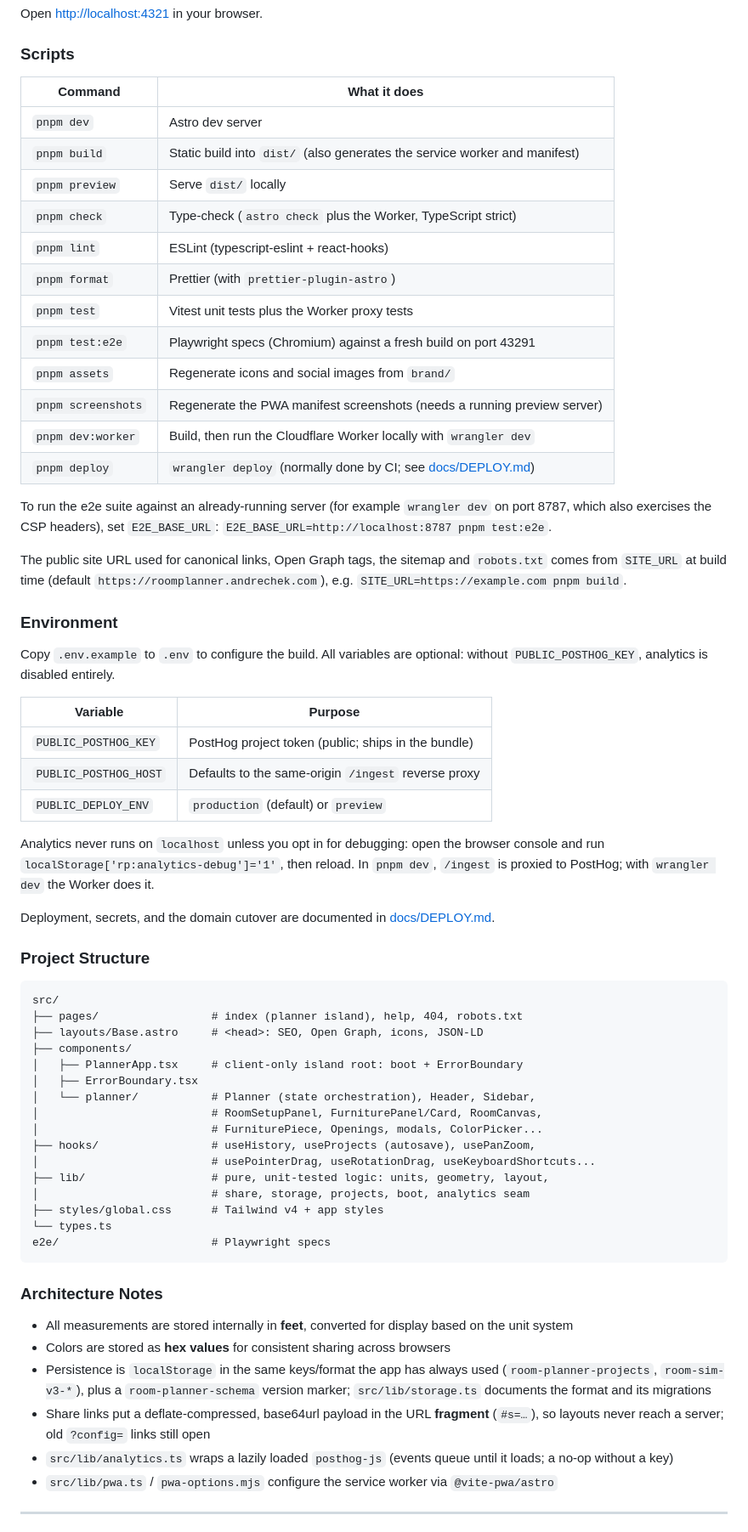
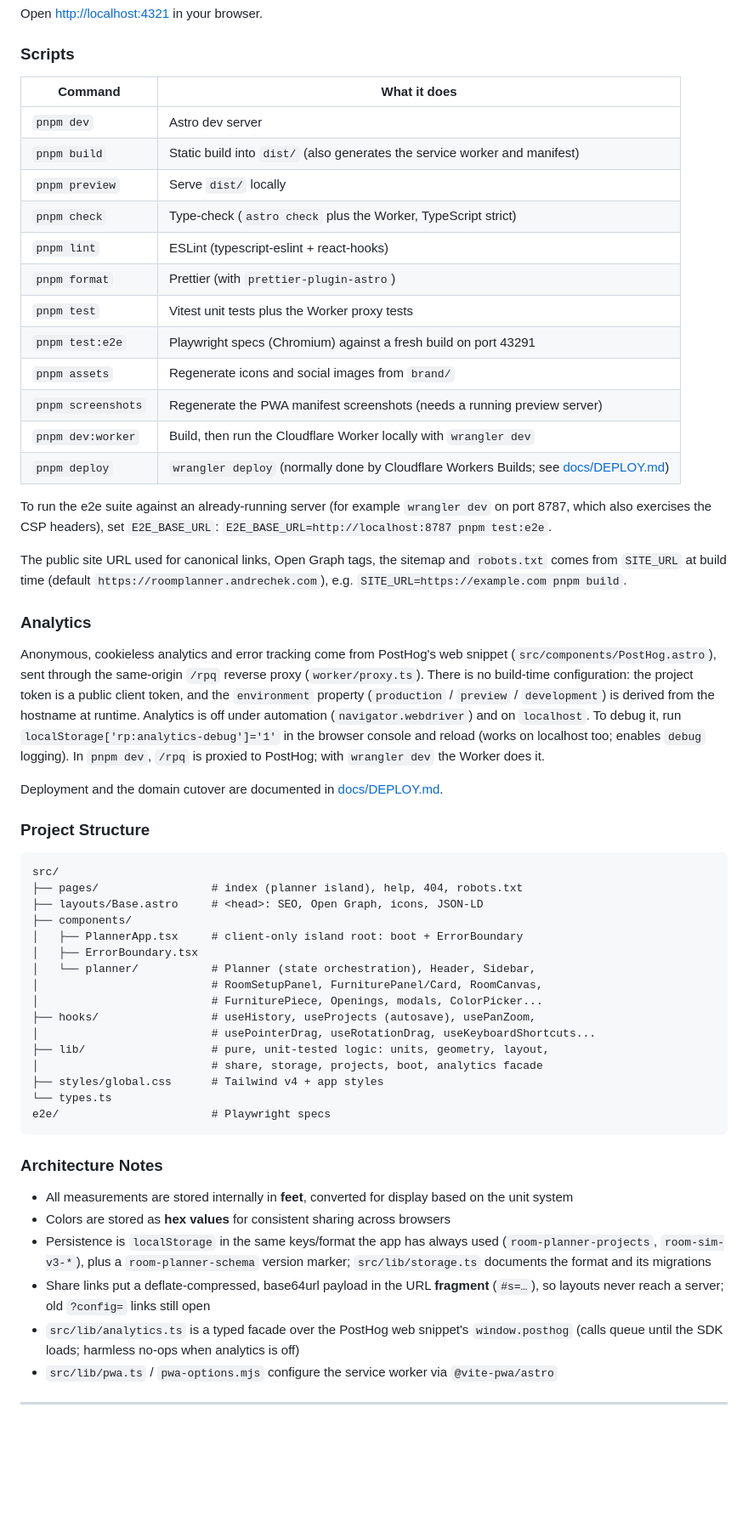
Before and after one commit to EricAndrechek/Room-Planner, a Markdown page: README.md, the part around one of its changes. Shown at 85% size. Drawn GitHub-style; blank space fills up the shorter version.

Commit message:
Docs: Workers Builds deployment and snippet-based analytics
Co-Authored-By: Claude Sonnet 5.5 <noreply@anthropic.com>
Claude-Session: https://claude.ai/code/session_017mvNNxEdEmYaLYaE6AWVSt

```diff
--- a/README.md
+++ b/README.md
@@ -152,20 +152,20 @@ Open [http://localhost:4321](http://localhost:4321) in your browser.
 
 ### Scripts
 
-| Command            | What it does                                                                  |
-| ------------------ | ----------------------------------------------------------------------------- |
-| `pnpm dev`         | Astro dev server                                                              |
-| `pnpm build`       | Static build into `dist/` (also generates the service worker and manifest)    |
-| `pnpm preview`     | Serve `dist/` locally                                                         |
-| `pnpm check`       | Type-check (`astro check` plus the Worker, TypeScript strict)                 |
-| `pnpm lint`        | ESLint (typescript-eslint + react-hooks)                                      |
-| `pnpm format`      | Prettier (with `prettier-plugin-astro`)                                       |
-| `pnpm test`        | Vitest unit tests plus the Worker proxy tests                                 |
-| `pnpm test:e2e`    | Playwright specs (Chromium) against a fresh build on port 43291               |
-| `pnpm assets`      | Regenerate icons and social images from `brand/`                              |
-| `pnpm screenshots` | Regenerate the PWA manifest screenshots (needs a running preview server)      |
-| `pnpm dev:worker`  | Build, then run the Cloudflare Worker locally with `wrangler dev`             |
-| `pnpm deploy`      | `wrangler deploy` (normally done by CI; see [docs/DEPLOY.md](docs/DEPLOY.md)) |
+| Command            | What it does                                                                                         |
+| ------------------ | ---------------------------------------------------------------------------------------------------- |
+| `pnpm dev`         | Astro dev server                                                                                     |
+| `pnpm build`       | Static build into `dist/` (also generates the service worker and manifest)                           |
+| `pnpm preview`     | Serve `dist/` locally                                                                                |
+| `pnpm check`       | Type-check (`astro check` plus the Worker, TypeScript strict)                                        |
+| `pnpm lint`        | ESLint (typescript-eslint + react-hooks)                                                             |
+| `pnpm format`      | Prettier (with `prettier-plugin-astro`)                                                              |
+| `pnpm test`        | Vitest unit tests plus the Worker proxy tests                                                        |
+| `pnpm test:e2e`    | Playwright specs (Chromium) against a fresh build on port 43291                                      |
+| `pnpm assets`      | Regenerate icons and social images from `brand/`                                                     |
+| `pnpm screenshots` | Regenerate the PWA manifest screenshots (needs a running preview server)                             |
+| `pnpm dev:worker`  | Build, then run the Cloudflare Worker locally with `wrangler dev`                                    |
+| `pnpm deploy`      | `wrangler deploy` (normally done by Cloudflare Workers Builds; see [docs/DEPLOY.md](docs/DEPLOY.md)) |
 
 To run the e2e suite against an already-running server (for example `wrangler dev`
 on port 8787, which also exercises the CSP headers), set `E2E_BASE_URL`:
@@ -175,22 +175,18 @@ The public site URL used for canonical links, Open Graph tags, the sitemap and
 `robots.txt` comes from `SITE_URL` at build time (default
 `https://roomplanner.andrechek.com`), e.g. `SITE_URL=https://example.com pnpm build`.
 
-### Environment
+### Analytics
 
-Copy `.env.example` to `.env` to configure the build. All variables are optional:
-without `PUBLIC_POSTHOG_KEY`, analytics is disabled entirely.
+Anonymous, cookieless analytics and error tracking come from PostHog's web snippet
+(`src/components/PostHog.astro`), sent through the same-origin `/rpq` reverse proxy
+(`worker/proxy.ts`). There is no build-time configuration: the project token is a public
+client token, and the `environment` property (`production` / `preview` / `development`) is
+derived from the hostname at runtime. Analytics is off under automation (`navigator.webdriver`)
+and on `localhost`. To debug it, run `localStorage['rp:analytics-debug']='1'` in the browser
+console and reload (works on localhost too; enables `debug` logging). In `pnpm dev`, `/rpq` is
+proxied to PostHog; with `wrangler dev` the Worker does it.
 
-| Variable              | Purpose                                             |
-| --------------------- | --------------------------------------------------- |
-| `PUBLIC_POSTHOG_KEY`  | PostHog project token (public; ships in the bundle) |
-| `PUBLIC_POSTHOG_HOST` | Defaults to the same-origin `/ingest` reverse proxy |
-| `PUBLIC_DEPLOY_ENV`   | `production` (default) or `preview`                 |
-
-Analytics never runs on `localhost` unless you opt in for debugging: open the
-browser console and run `localStorage['rp:analytics-debug']='1'`, then reload.
-In `pnpm dev`, `/ingest` is proxied to PostHog; with `wrangler dev` the Worker does it.
-
-Deployment, secrets, and the domain cutover are documented in [docs/DEPLOY.md](docs/DEPLOY.md).
+Deployment and the domain cutover are documented in [docs/DEPLOY.md](docs/DEPLOY.md).
 
 ### Project Structure
 
@@ -207,7 +203,7 @@ src/
 ├── hooks/                 # useHistory, useProjects (autosave), usePanZoom,
 │                          # usePointerDrag, useRotationDrag, useKeyboardShortcuts...
 ├── lib/                   # pure, unit-tested logic: units, geometry, layout,
-│                          # share, storage, projects, boot, analytics seam
+│                          # share, storage, projects, boot, analytics facade
 ├── styles/global.css      # Tailwind v4 + app styles
 └── types.ts
 e2e/                       # Playwright specs
@@ -222,7 +218,7 @@ e2e/                       # Playwright specs
   marker; `src/lib/storage.ts` documents the format and its migrations
 - Share links put a deflate-compressed, base64url payload in the URL **fragment**
   (`#s=…`), so layouts never reach a server; old `?config=` links still open
-- `src/lib/analytics.ts` wraps a lazily loaded `posthog-js` (events queue until it loads; a no-op without a key)
+- `src/lib/analytics.ts` is a typed facade over the PostHog web snippet's `window.posthog` (calls queue until the SDK loads; harmless no-ops when analytics is off)
 - `src/lib/pwa.ts` / `pwa-options.mjs` configure the service worker via `@vite-pwa/astro`
 
 ---
```
Also changed, not shown: other parts of README.md (+2 -1 lines), docs/DEPLOY.md (+30 -47 lines).
